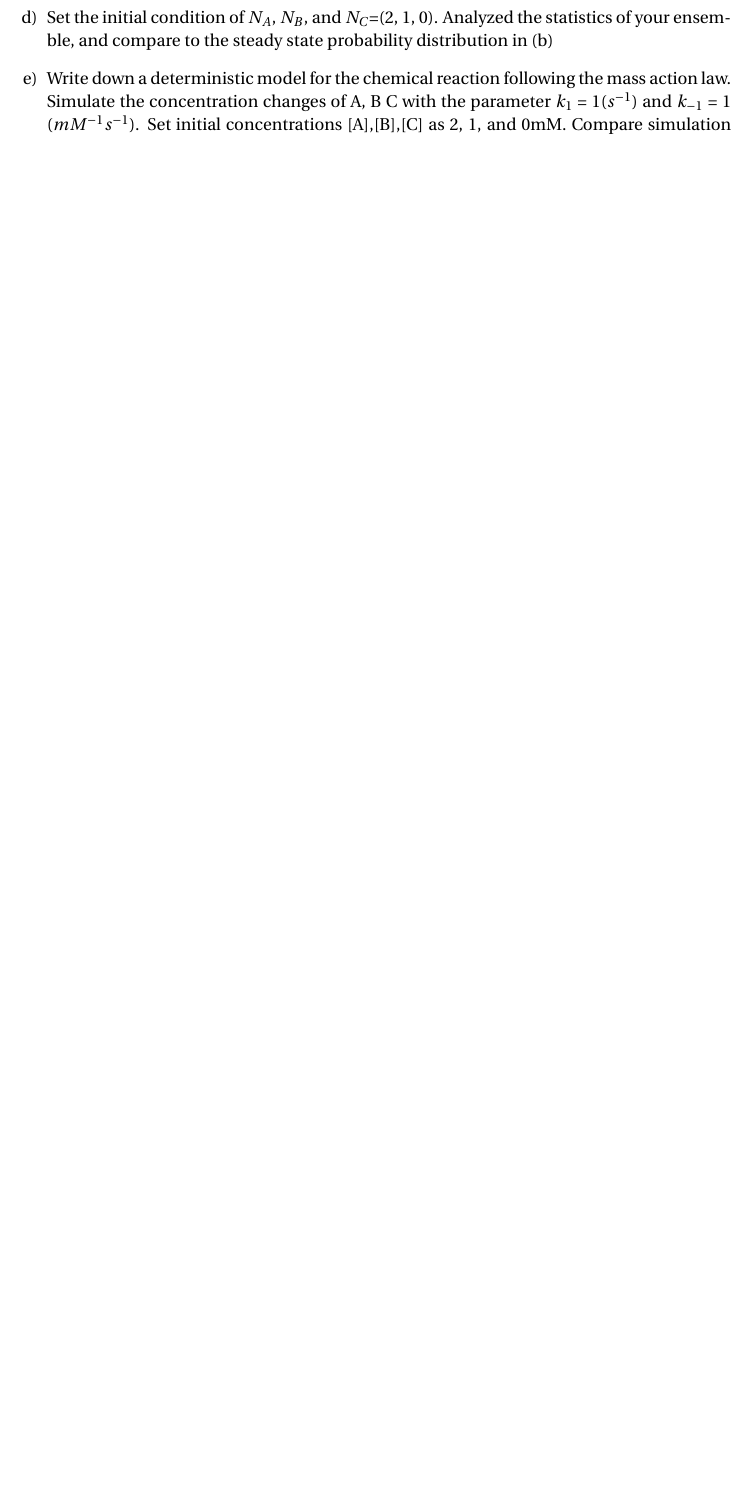
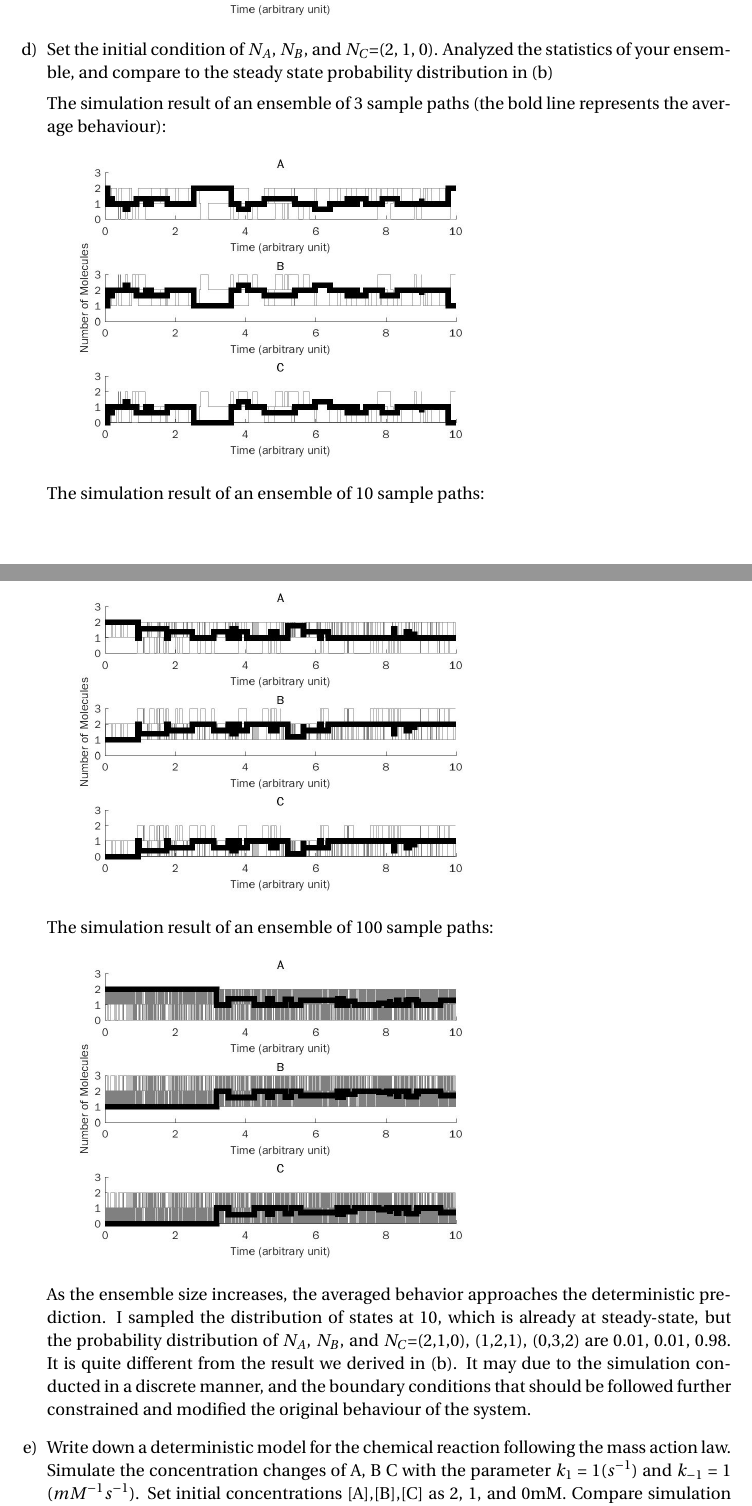
Before and after one commit to hsiaoyi0504/MMSB, a LaTeX problem sheet (hw4/main.tex): part of page 3 of 3 before the commit and two parts of pages 4 and 5 of 6 after it, the two joined at a grey line, cut so that both start at the same text, the shorter picture padded with empty space. Compiled offline with pdfLaTeX.

Commit message:
finished the hw4

```diff
--- a/hw4/main.tex
+++ b/hw4/main.tex
@@ -119 +124,11 @@ Consider the reaction network
+		\includegraphics[scale=0.3]{{c.3}.jpg}
+
 		\item Set the initial condition of $N_A$, $N_B$, and $N_C$=(2, 1, 0). Analyzed the statistics of your ensemble, and compare to the steady state probability distribution in (b)
+
+		The simulation result of an ensemble of 3 sample paths (the bold line represents the average behaviour):\\
+		\includegraphics[scale=0.3]{{d.1}.jpg}\\
+		The simulation result of an ensemble of 10 sample paths:\\
+		\includegraphics[scale=0.3]{{d.2}.jpg}\\
+		The simulation result of an ensemble of 100 sample paths:\\
+		\includegraphics[scale=0.3]{{d.3}.jpg}
+		\\As the ensemble size increases, the averaged behavior approaches the deterministic prediction. I sampled the distribution of states at 10, which is already at steady-state, but the probability distribution of $N_A$, $N_B$, and $N_C$=(2,1,0), (1,2,1), (0,3,2) are 0.01, 0.01, 0.98. It is quite different from the result we derived in (b). It may due to the simulation conducted in a discrete manner, and the boundary conditions that should be followed further constrained and modified the original behaviour of the system.
```
Also changed, not shown: hw4/main.pdf, hw4/main.tex (14 more changed lines).
